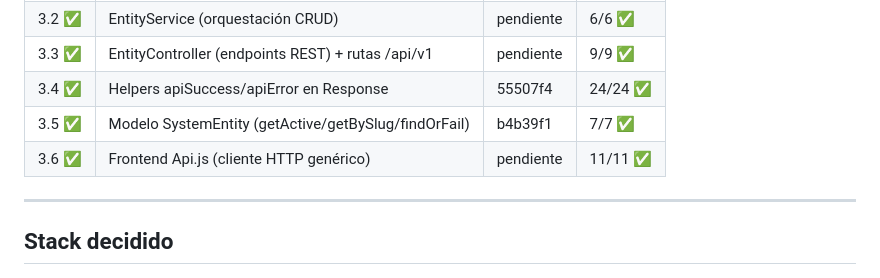
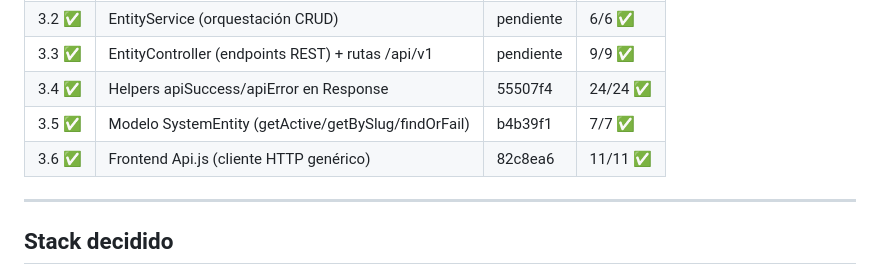
Before and after one commit to brass4study/xestify, a Markdown page: docs/ia/sesion.md, the part around the change. Drawn GitHub-style.

Commit message:
docs: actualizar hash commit STORY 3.6 en sesion.md

```diff
--- a/docs/ia/sesion.md
+++ b/docs/ia/sesion.md
@@ -96,7 +96,7 @@
 | 3.3 ✅ | EntityController (endpoints REST) + rutas /api/v1 | pendiente | 9/9 ✅ |
 | 3.4 ✅ | Helpers apiSuccess/apiError en Response | 55507f4 | 24/24 ✅ |
 | 3.5 ✅ | Modelo SystemEntity (getActive/getBySlug/findOrFail) | b4b39f1 | 7/7 ✅ |
-| 3.6 ✅ | Frontend Api.js (cliente HTTP genérico) | pendiente | 11/11 ✅ |
+| 3.6 ✅ | Frontend Api.js (cliente HTTP genérico) | 82c8ea6 | 11/11 ✅ |
 
 ---
 
```
